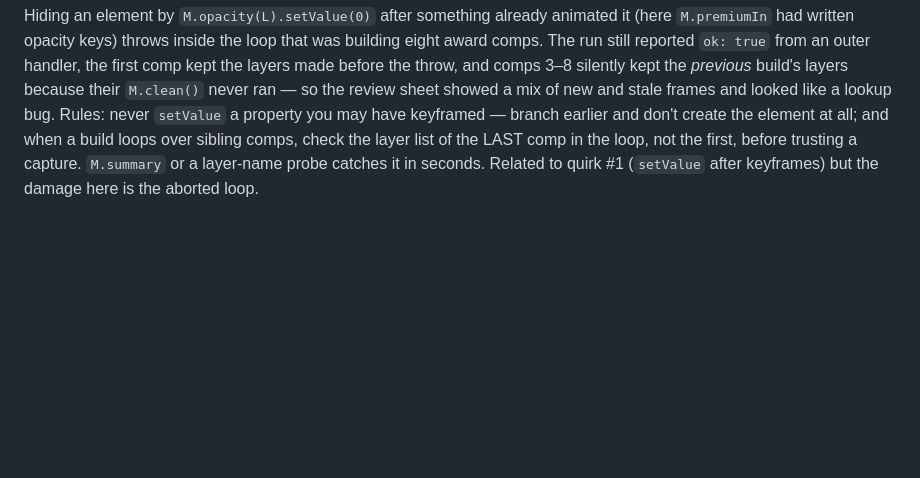
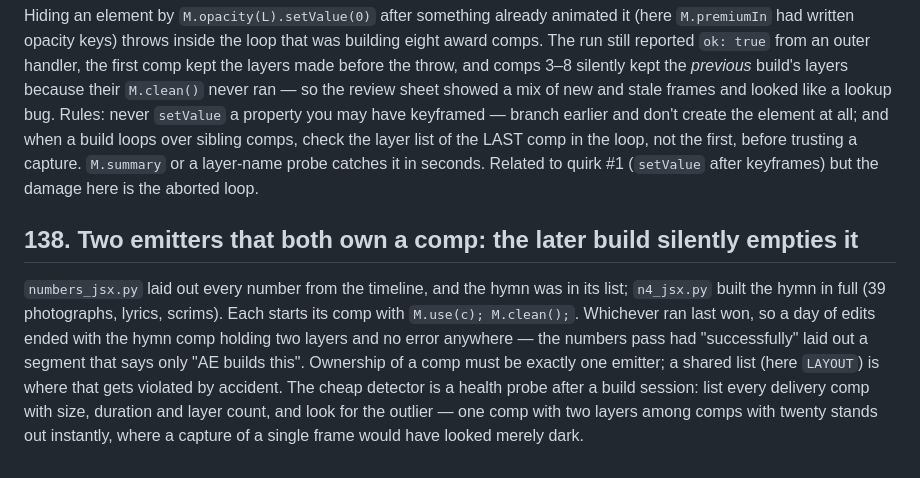
Before and after one commit to glmelnik96/La-moution-design_vila-claude, a Markdown page: reference/ae-quirks.md, the part around the change. GitHub-like rendering; blank space fills up the shorter version.

Commit message:
Quirk 138: two emitters owning one comp; the later M.clean empties it silently
Co-Authored-By: Claude Opus 5 <noreply@anthropic.com>

```diff
--- a/reference/ae-quirks.md
+++ b/reference/ae-quirks.md
@@ -2152,3 +2152,15 @@ Rules: never `setValue` a property you may have keyframed — branch earlier and
 element at all; and when a build loops over sibling comps, check the layer list of the LAST comp in
 the loop, not the first, before trusting a capture. `M.summary` or a layer-name probe catches it in
 seconds. Related to quirk #1 (`setValue` after keyframes) but the damage here is the aborted loop.
+
+## 138. Two emitters that both own a comp: the later build silently empties it
+
+`numbers_jsx.py` laid out every number from the timeline, and the hymn was in its list; `n4_jsx.py`
+built the hymn in full (39 photographs, lyrics, scrims). Each starts its comp with `M.use(c);
+M.clean();`. Whichever ran last won, so a day of edits ended with the hymn comp holding two layers
+and no error anywhere — the numbers pass had "successfully" laid out a segment that says only
+"AE builds this". Ownership of a comp must be exactly one emitter; a shared list (here `LAYOUT`) is
+where that gets violated by accident. The cheap detector is a health probe after a build session:
+list every delivery comp with size, duration and layer count, and look for the outlier — one comp
+with two layers among comps with twenty stands out instantly, where a capture of a single frame
+would have looked merely dark.
```
